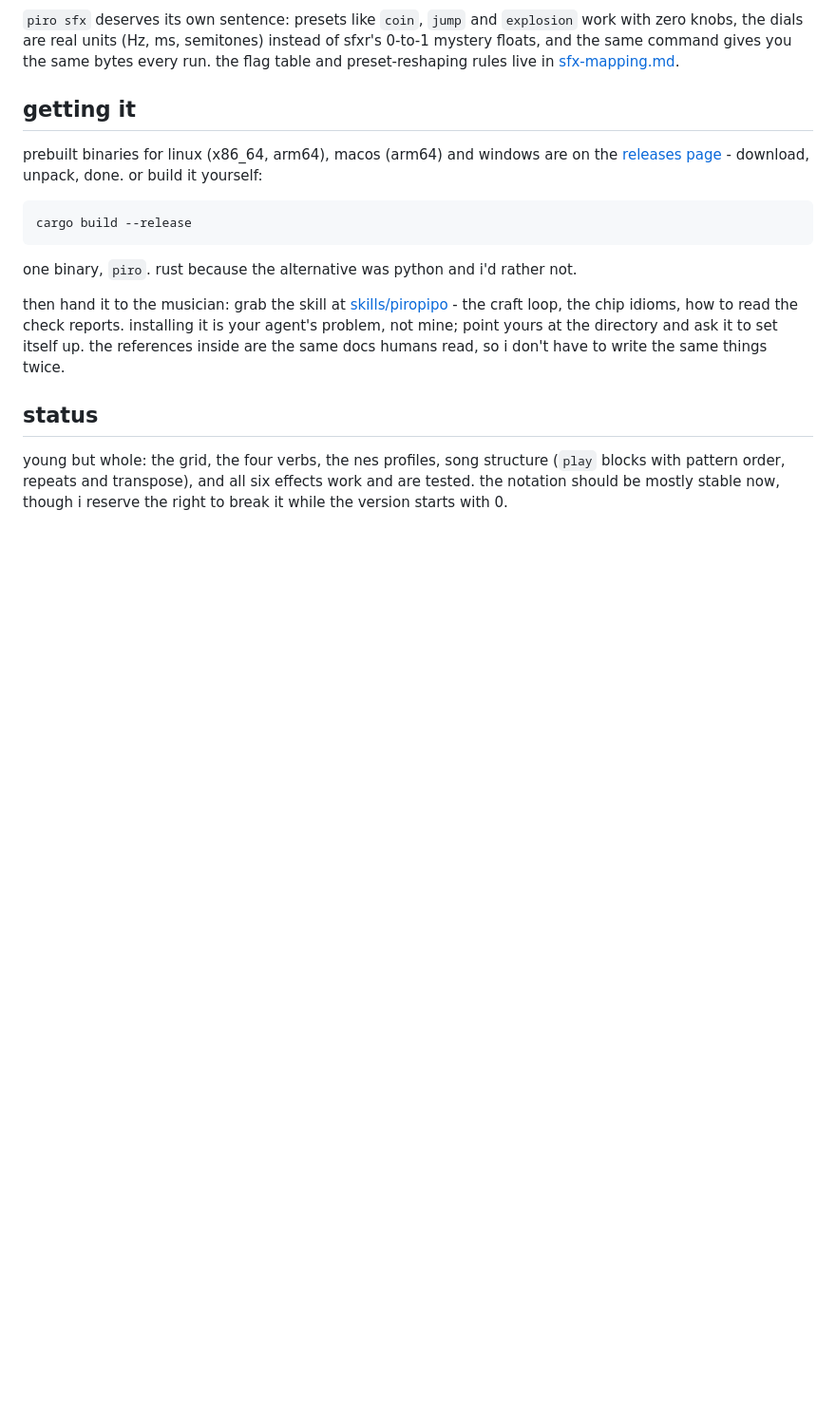
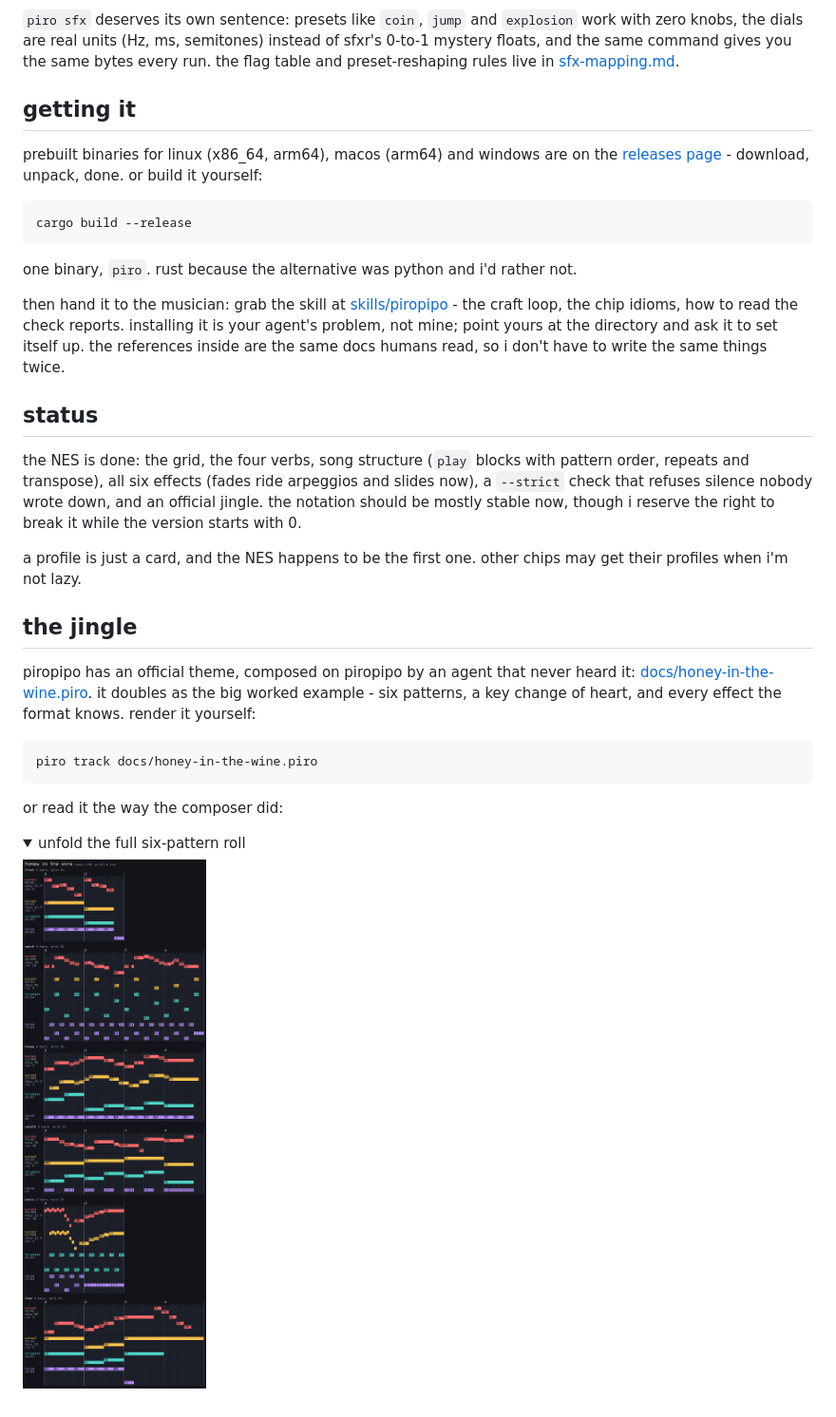
Before and after one commit to miyo-hime/piropipo, a Markdown page: README.md, the part around one of its changes. Shown at 95% size. Rendered like a GitHub page; pictures changed too: docs/honey-in-the-wine.png (added); folded sections open; blank space fills up the shorter version.

````diff
--- a/README.md
+++ b/README.md
@@ -41,4 +41,23 @@ then hand it to the musician: grab the skill at [skills/piropipo](skills/piropip
 
 ## status
 
-young but whole: the grid, the four verbs, the nes profiles, song structure (`play` blocks with pattern order, repeats and transpose), and all six effects work and are tested. the notation should be mostly stable now, though i reserve the right to break it while the version starts with 0.
+the NES is done: the grid, the four verbs, song structure (`play` blocks with pattern order, repeats and transpose), all six effects (fades ride arpeggios and slides now), a `--strict` check that refuses silence nobody wrote down, and an official jingle. the notation should be mostly stable now, though i reserve the right to break it while the version starts with 0.
+
+a profile is just a card, and the NES happens to be the first one. other chips may get their profiles when i'm not lazy.
+
+## the jingle
+
+piropipo has an official theme, composed on piropipo by an agent that never heard it: [docs/honey-in-the-wine.piro](docs/honey-in-the-wine.piro). it doubles as the big worked example - six patterns, a key change of heart, and every effect the format knows. render it yourself:
+
+```
+piro track docs/honey-in-the-wine.piro
+```
+
+or read it the way the composer did:
+
+<details>
+<summary>unfold the full six-pattern roll</summary>
+
+![the jingle, all six patterns drawn as a piano roll](docs/honey-in-the-wine.png)
+
+</details>
````
Also changed, not shown: other parts of README.md (+2 -2 lines), docs/banner.png (added), docs/first-light.png (deleted), 4 other files.
